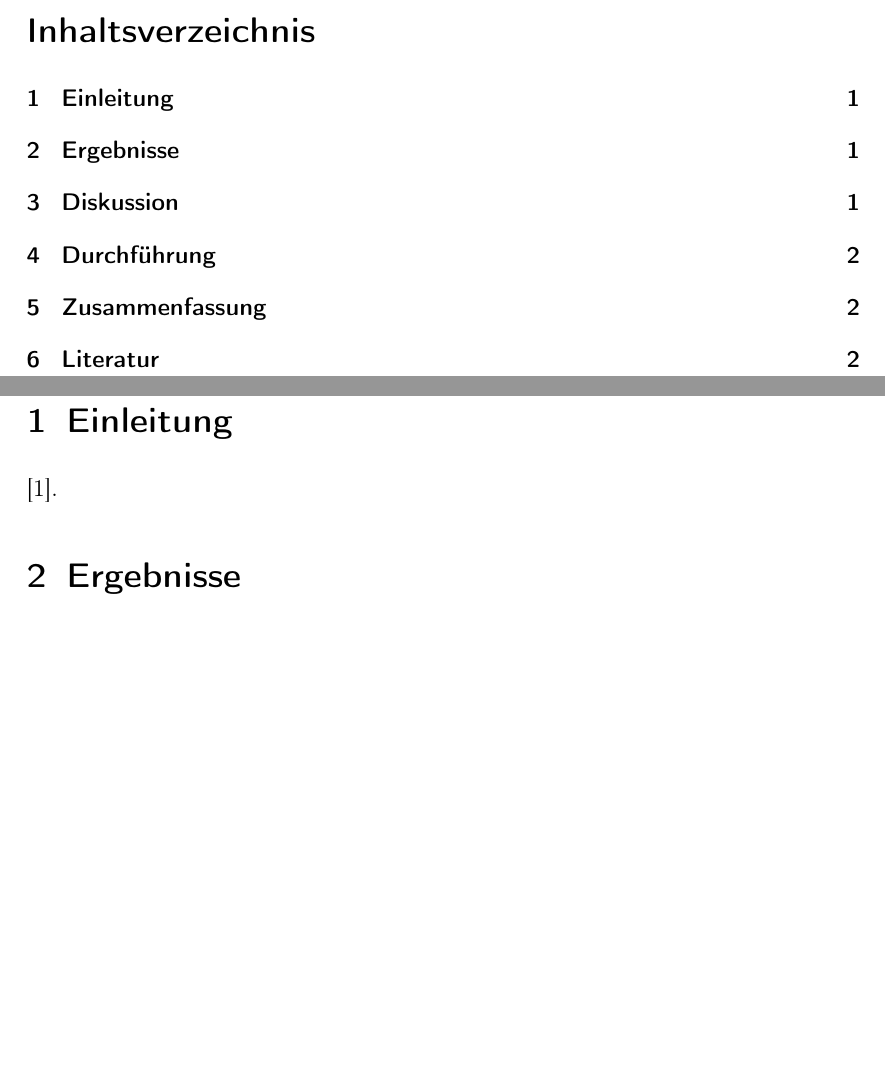
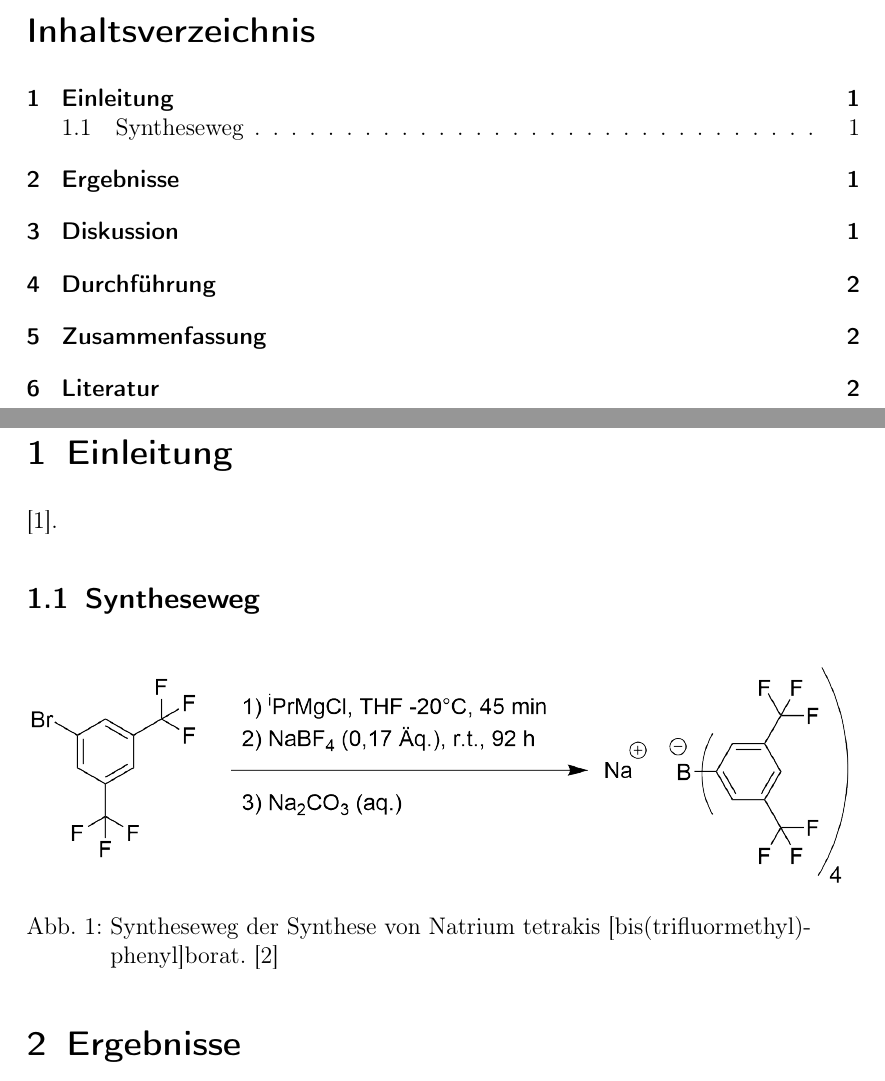
Before and after one commit to vinmarkue-png/Protokolle, a LaTeX document (AC2/Na(BArF24)/Na(BArF24).tex): two parts of pages 2 and 3 of 4, joined at a grey line, cut so that both start at the same text, the shorter picture padded with empty space. Compiled offline with pdfLaTeX.

Commit message:
Rgl NaBArF

```diff
--- a/AC2/Na(BArF24)/Na(BArF24).tex
+++ b/AC2/Na(BArF24)/Na(BArF24).tex
@@ -125,6 +125,16 @@ Stuttgart, den \PROTOKOLLDATUM
 \cite{WCA}.
 
 
+\subsection{Syntheseweg}
+
+
+\begin{figure}[H]
+    \centering
+    \includegraphics[scale=0.36]{Bilder/NaBArF Rgl.png}
+    \caption{Syntheseweg der Synthese von Natrium tetrakis [bis(trifluormethyl)- \\phenyl]borat. \cite{Synthese}}
+    \label{fig: Rgl}
+\end{figure}
+
 \section{Ergebnisse}
 
 %\begin{figure}[H]
```
Also changed, not shown: AC2/Na(BArF24)/Bilder/NaBArF Rgl.png (added), AC2/Na(BArF24)/Na(BArF24).bbl, AC2/Na(BArF24)/Na(BArF24).pdf, 8 other files.
